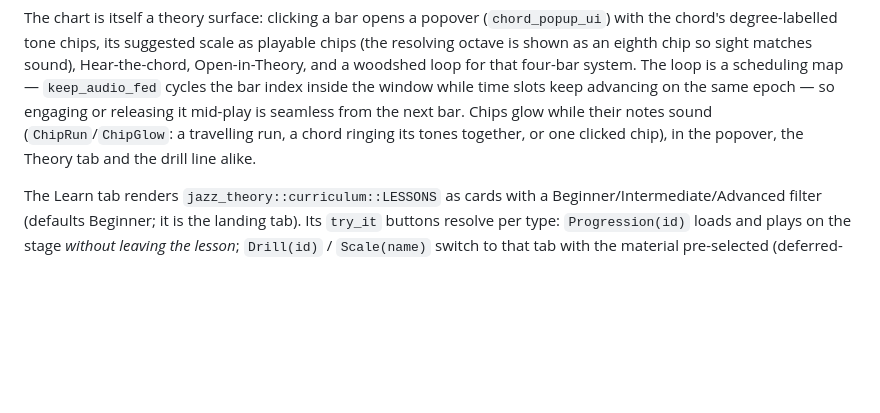
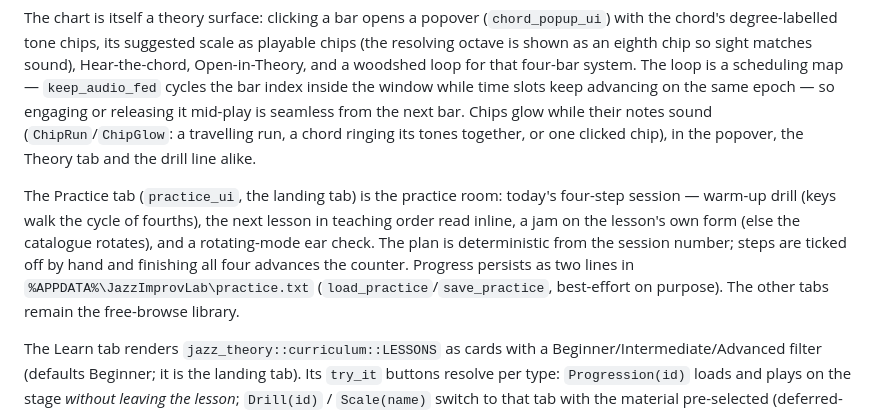
Before and after one commit to bfoster68/jazz-improv-lab, a Markdown page: CLAUDE.md, the part around the change. Drawn GitHub-style; blank space fills up the shorter version.

Commit message:
Document the Practice Room in CLAUDE.md

```diff
--- a/CLAUDE.md
+++ b/CLAUDE.md
@@ -254,6 +254,15 @@ Chips glow while their notes sound (`ChipRun`/`ChipGlow`: a travelling run, a
 chord ringing its tones together, or one clicked chip), in the popover, the
 Theory tab and the drill line alike.
 
+The Practice tab (`practice_ui`, the landing tab) is the practice room:
+today's four-step session — warm-up drill (keys walk the cycle of fourths),
+the next lesson in teaching order read inline, a jam on the lesson's own form
+(else the catalogue rotates), and a rotating-mode ear check. The plan is
+deterministic from the session number; steps are ticked off by hand and
+finishing all four advances the counter. Progress persists as two lines in
+`%APPDATA%\JazzImprovLab\practice.txt` (`load_practice`/`save_practice`,
+best-effort on purpose). The other tabs remain the free-browse library.
+
 The Learn tab renders `jazz_theory::curriculum::LESSONS` as cards with a
 Beginner/Intermediate/Advanced filter (defaults Beginner; it is the landing
 tab). Its `try_it` buttons resolve per type: `Progression(id)` loads and plays
```
